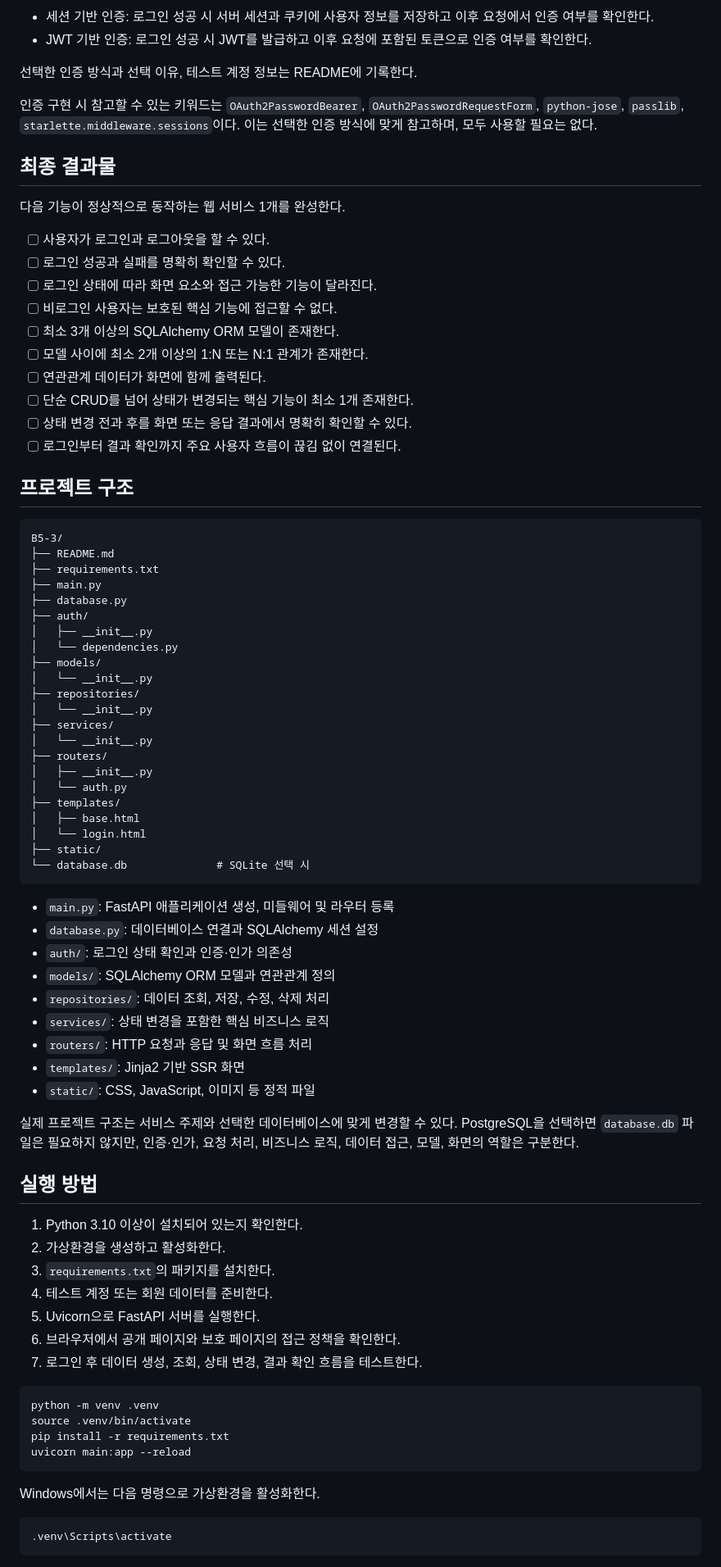
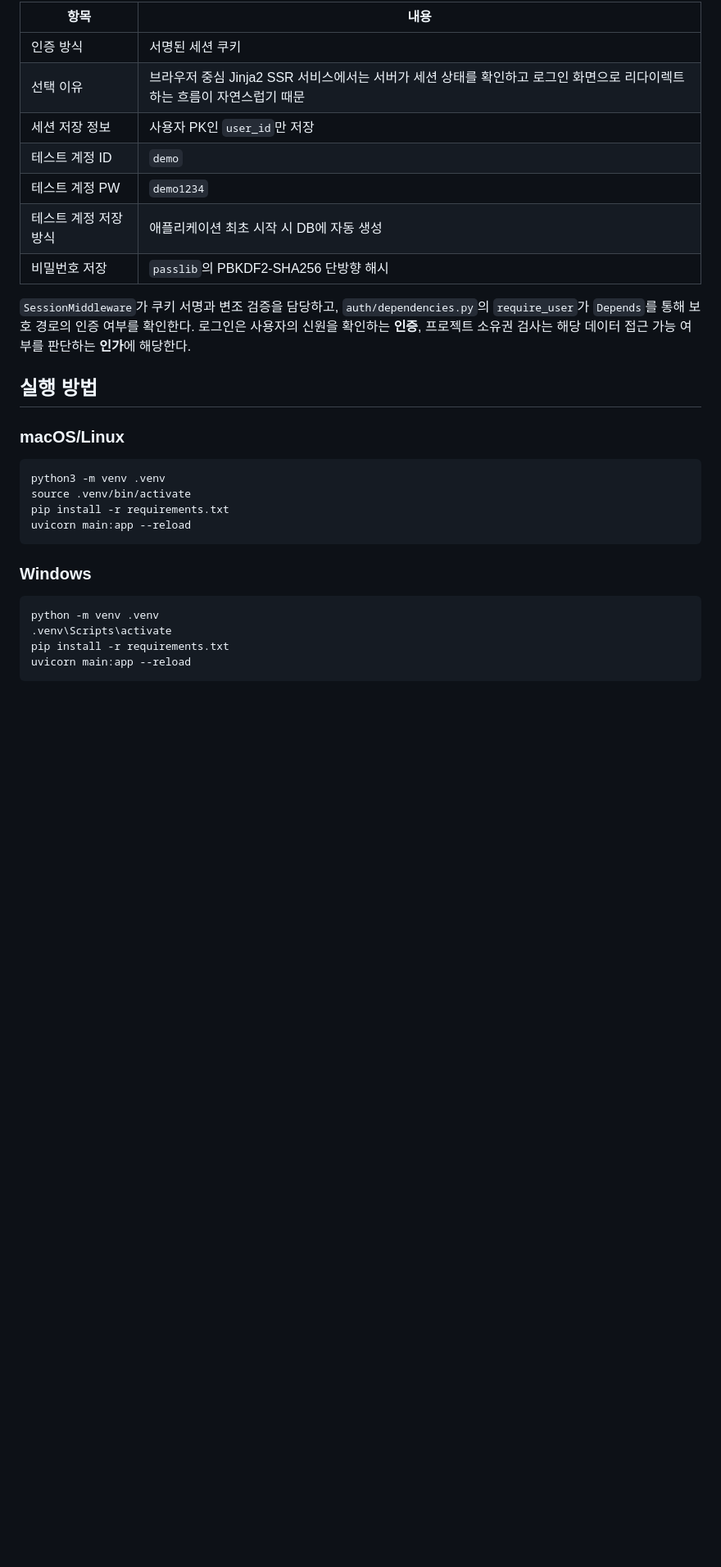
Before and after one commit to myy-dev/B6-3, a Markdown page: README.md, the part around one of its changes. Shown at 82% size. Drawn GitHub-style; blank space fills up the shorter version.

````diff
--- a/README.md
+++ b/README.md
@@ -28,85 +37,33 @@ Python 3.10 이상과 FastAPI를 사용한다. 주요 화면은 Jinja2 템플릿
 
-- 세션 기반 인증: 로그인 성공 시 서버 세션과 쿠키에 사용자 정보를 저장하고 이후 요청에서 인증 여부를 확인한다.
-- JWT 기반 인증: 로그인 성공 시 JWT를 발급하고 이후 요청에 포함된 토큰으로 인증 여부를 확인한다.
+| 항목 | 내용 |
+| --- | --- |
+| 인증 방식 | 서명된 세션 쿠키 |
+| 선택 이유 | 브라우저 중심 Jinja2 SSR 서비스에서는 서버가 세션 상태를 확인하고 로그인 화면으로 리다이렉트하는 흐름이 자연스럽기 때문 |
+| 세션 저장 정보 | 사용자 PK인 `user_id`만 저장 |
+| 테스트 계정 ID | `demo` |
+| 테스트 계정 PW | `demo1234` |
+| 테스트 계정 저장 방식 | 애플리케이션 최초 시작 시 DB에 자동 생성 |
+| 비밀번호 저장 | `passlib`의 PBKDF2-SHA256 단방향 해시 |
 
-선택한 인증 방식과 선택 이유, 테스트 계정 정보는 README에 기록한다.
-
-인증 구현 시 참고할 수 있는 키워드는 `OAuth2PasswordBearer`, `OAuth2PasswordRequestForm`, `python-jose`, `passlib`, `starlette.middleware.sessions`이다. 이는 선택한 인증 방식에 맞게 참고하며, 모두 사용할 필요는 없다.
-
-## 최종 결과물
-
-다음 기능이 정상적으로 동작하는 웹 서비스 1개를 완성한다.
-
-- [ ] 사용자가 로그인과 로그아웃을 할 수 있다.
-- [ ] 로그인 성공과 실패를 명확히 확인할 수 있다.
-- [ ] 로그인 상태에 따라 화면 요소와 접근 가능한 기능이 달라진다.
-- [ ] 비로그인 사용자는 보호된 핵심 기능에 접근할 수 없다.
-- [ ] 최소 3개 이상의 SQLAlchemy ORM 모델이 존재한다.
-- [ ] 모델 사이에 최소 2개 이상의 1:N 또는 N:1 관계가 존재한다.
-- [ ] 연관관계 데이터가 화면에 함께 출력된다.
-- [ ] 단순 CRUD를 넘어 상태가 변경되는 핵심 기능이 최소 1개 존재한다.
-- [ ] 상태 변경 전과 후를 화면 또는 응답 결과에서 명확히 확인할 수 있다.
-- [ ] 로그인부터 결과 확인까지 주요 사용자 흐름이 끊김 없이 연결된다.
-
-## 프로젝트 구조
-
-```text
-B5-3/
-├── README.md
-├── requirements.txt
-├── main.py
-├── database.py
-├── auth/
-│   ├── __init__.py
-│   └── dependencies.py
-├── models/
-│   └── __init__.py
-├── repositories/
-│   └── __init__.py
-├── services/
-│   └── __init__.py
-├── routers/
-│   ├── __init__.py
-│   └── auth.py
-├── templates/
-│   ├── base.html
-│   └── login.html
-├── static/
-└── database.db              # SQLite 선택 시
-```
-
-- `main.py`: FastAPI 애플리케이션 생성, 미들웨어 및 라우터 등록
-- `database.py`: 데이터베이스 연결과 SQLAlchemy 세션 설정
-- `auth/`: 로그인 상태 확인과 인증·인가 의존성
-- `models/`: SQLAlchemy ORM 모델과 연관관계 정의
-- `repositories/`: 데이터 조회, 저장, 수정, 삭제 처리
-- `services/`: 상태 변경을 포함한 핵심 비즈니스 로직
-- `routers/`: HTTP 요청과 응답 및 화면 흐름 처리
-- `templates/`: Jinja2 기반 SSR 화면
-- `static/`: CSS, JavaScript, 이미지 등 정적 파일
-
-실제 프로젝트 구조는 서비스 주제와 선택한 데이터베이스에 맞게 변경할 수 있다. PostgreSQL을 선택하면 `database.db` 파일은 필요하지 않지만, 인증·인가, 요청 처리, 비즈니스 로직, 데이터 접근, 모델, 화면의 역할은 구분한다.
+`SessionMiddleware`가 쿠키 서명과 변조 검증을 담당하고, `auth/dependencies.py`의 `require_user`가 `Depends`를 통해 보호 경로의 인증 여부를 확인한다. 로그인은 사용자의 신원을 확인하는 **인증**, 프로젝트 소유권 검사는 해당 데이터 접근 가능 여부를 판단하는 **인가**에 해당한다.
 
 ## 실행 방법
 
-1. Python 3.10 이상이 설치되어 있는지 확인한다.
-2. 가상환경을 생성하고 활성화한다.
-3. `requirements.txt`의 패키지를 설치한다.
-4. 테스트 계정 또는 회원 데이터를 준비한다.
-5. Uvicorn으로 FastAPI 서버를 실행한다.
-6. 브라우저에서 공개 페이지와 보호 페이지의 접근 정책을 확인한다.
-7. 로그인 후 데이터 생성, 조회, 상태 변경, 결과 확인 흐름을 테스트한다.
+### macOS/Linux
 
 ```bash
-python -m venv .venv
+python3 -m venv .venv
 source .venv/bin/activate
 pip install -r requirements.txt
 uvicorn main:app --reload
 ```
 
-Windows에서는 다음 명령으로 가상환경을 활성화한다.
+### Windows
 
 ```powershell
+python -m venv .venv
 .venv\Scripts\activate
+pip install -r requirements.txt
+uvicorn main:app --reload
 ```
 
````
Also changed, not shown: other parts of README.md (+231 -213 lines), docs/screenshots/home.png (added), docs/screenshots/project-mobile.png (added), docs/screenshots/task-completed.png (added), 5 other files.
